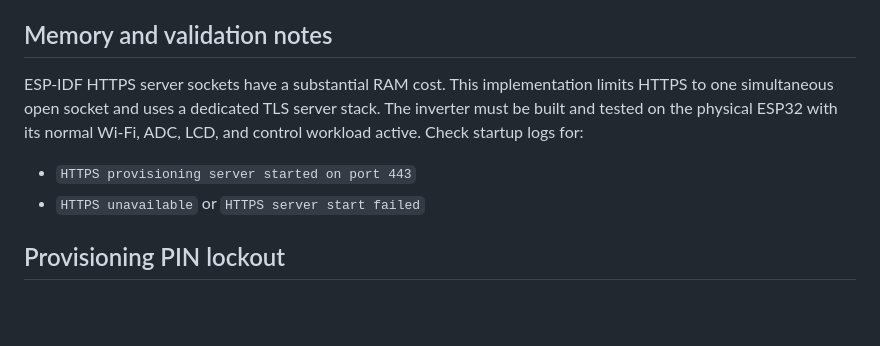
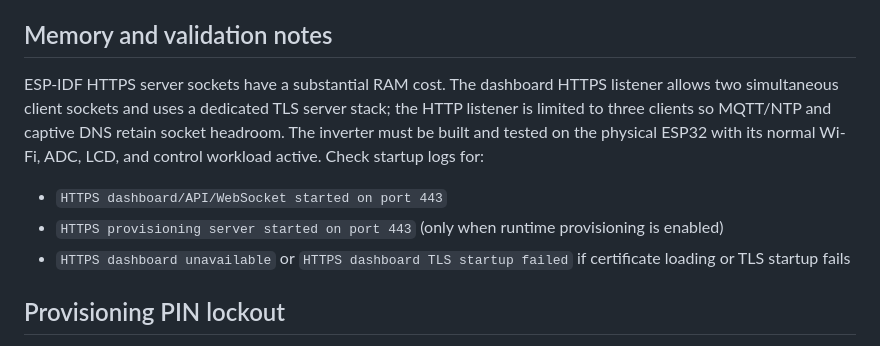
Before and after one commit to Jezzylinks/inverter, a Markdown page: docs/LOCAL_HTTPS_SETUP.md, the part around the change. Drawn GitHub-style; blank space fills up the shorter version.

Commit message:
Update HTTPS socket limits and startup diagnostics in setup guide

```diff
--- a/docs/LOCAL_HTTPS_SETUP.md
+++ b/docs/LOCAL_HTTPS_SETUP.md
@@ -63,9 +63,10 @@ The generated certificate is self-signed. TLS encrypts the connection, but a bro
 
 ## Memory and validation notes
 
-ESP-IDF HTTPS server sockets have a substantial RAM cost. This implementation limits HTTPS to one simultaneous open socket and uses a dedicated TLS server stack. The inverter must be built and tested on the physical ESP32 with its normal Wi-Fi, ADC, LCD, and control workload active. Check startup logs for:
-- `HTTPS provisioning server started on port 443`
-- `HTTPS unavailable` or `HTTPS server start failed`
+ESP-IDF HTTPS server sockets have a substantial RAM cost. The dashboard HTTPS listener allows two simultaneous client sockets and uses a dedicated TLS server stack; the HTTP listener is limited to three clients so MQTT/NTP and captive DNS retain socket headroom. The inverter must be built and tested on the physical ESP32 with its normal Wi-Fi, ADC, LCD, and control workload active. Check startup logs for:
+- `HTTPS dashboard/API/WebSocket started on port 443`
+- `HTTPS provisioning server started on port 443` (only when runtime provisioning is enabled)
+- `HTTPS dashboard unavailable` or `HTTPS dashboard TLS startup failed` if certificate loading or TLS startup fails
 
 ## Provisioning PIN lockout
 
```
